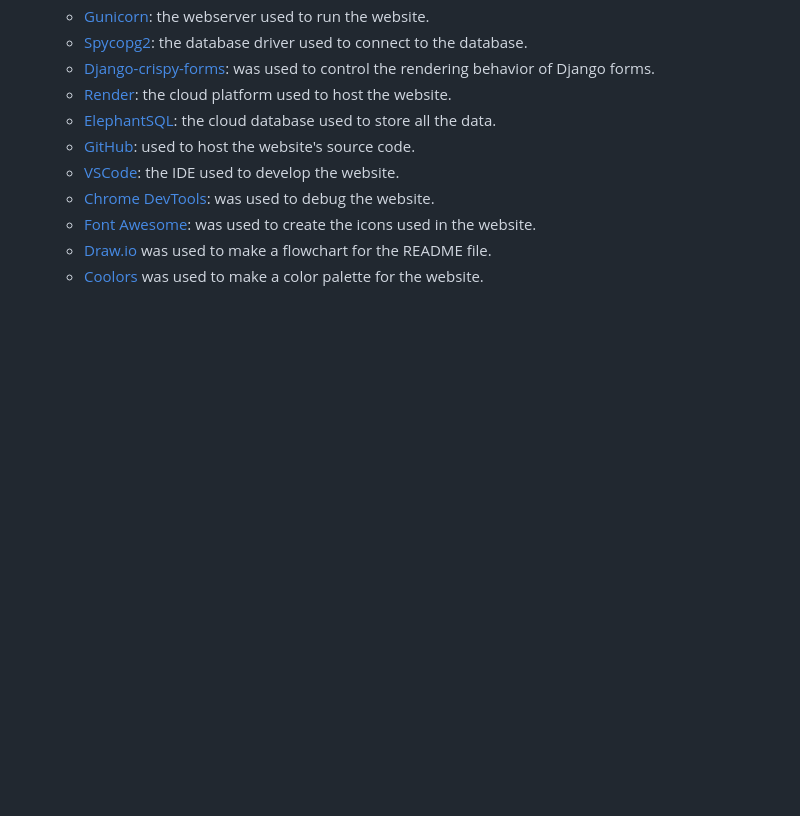
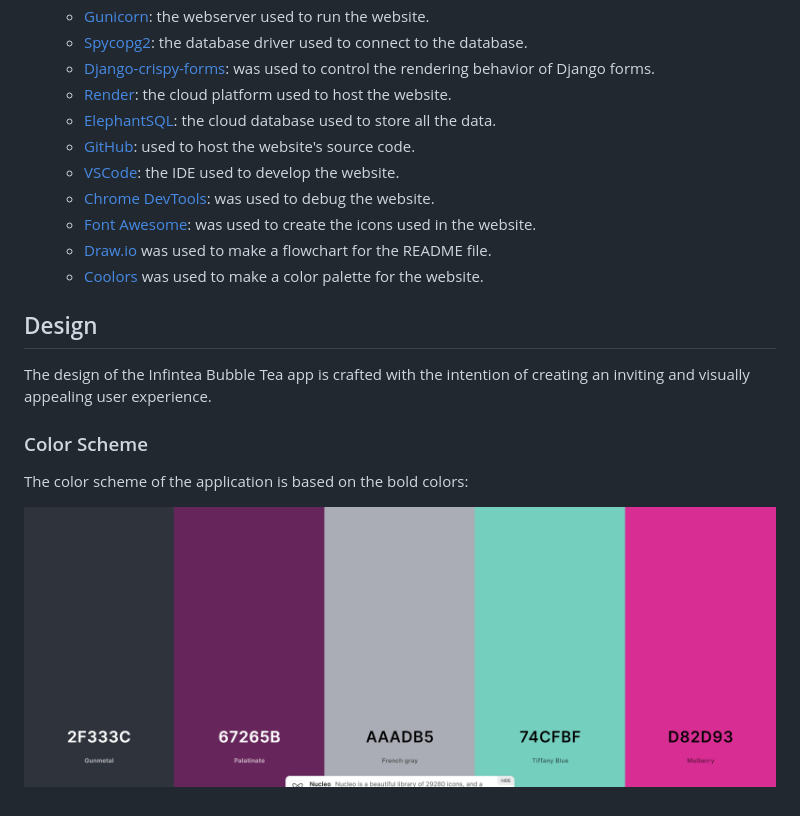
Before and after one commit to WaseemRabah/restaurantapp, a Markdown page: README.md, the part around the change. Drawn GitHub-style; pictures changed too: documentation/color-palette.png (added); blank space fills up the shorter version.

Commit message:
Add design section and color scheme

```diff
--- a/README.md
+++ b/README.md
@@ -93,3 +93,14 @@ Our aim is to make your first visit to Infintea Bubble Tea informative, enjoyabl
     + [Font Awesome](https://fontawesome.com/): was used to create the icons used in the website.
     + [Draw.io](https://www.lucidchart.com/) was used to make a flowchart for the README file.
     + [Coolors](https://coolors.co/202a3c-1c2431-181f2a-0b1523-65e2d9-925cef-6b28e0-ffffff-eeeeee) was used to make a color palette for the website.
+
+
+## Design
+
+The design of the Infintea Bubble Tea app is crafted with the intention of creating an inviting and visually appealing user experience.
+
+### Color Scheme
+
+The color scheme of the application is based on the bold colors:
+
+![Color Scheme](documentation/color-palette.png)
```
Also changed, not shown: FEATURES.md (deleted, +0 -13 lines).
